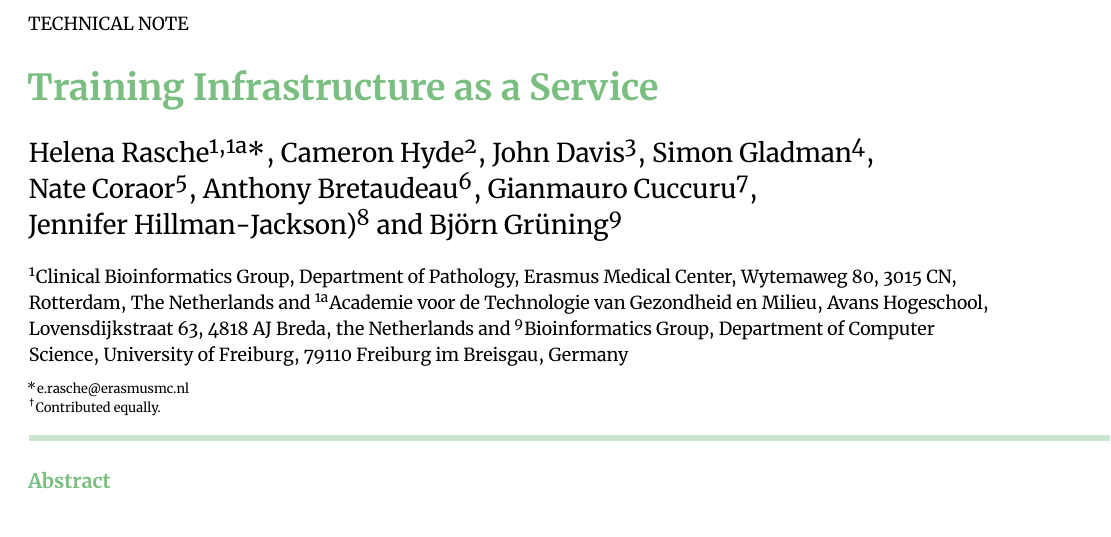
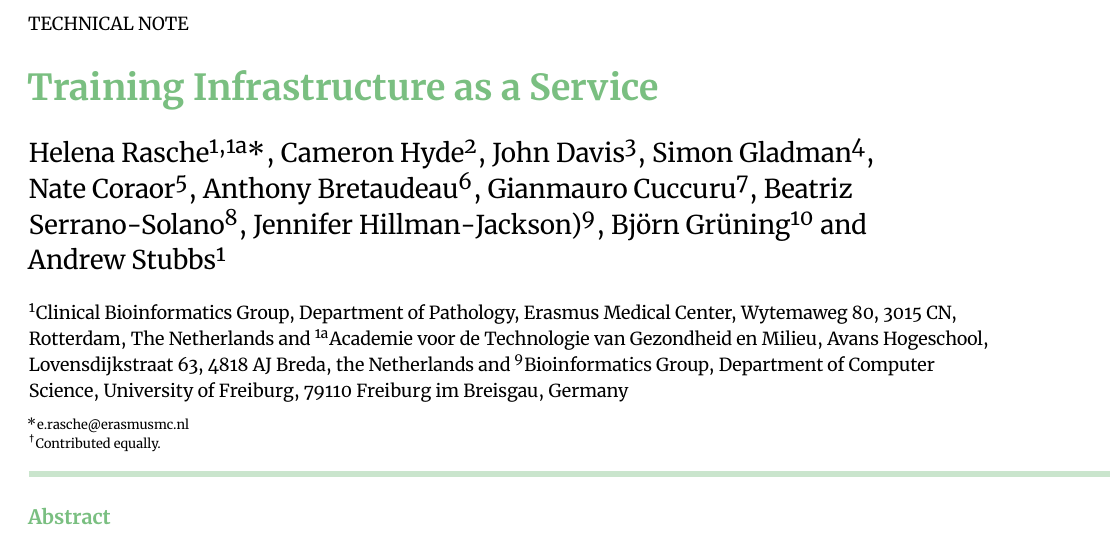
Before and after one commit to hexylena/tiaas-paper, a LaTeX paper (main.tex): part of page 1 of 4, cut so that both start at the same text. Compiled offline with XeLaTeX.

Commit message:
Update on Overleaf.

```diff
--- a/main.tex
+++ b/main.tex
@@ -30,8 +30,10 @@
 \author[5]{Nate~Coraor}
 \author[6]{Anthony~Bretaudeau}
 \author[7]{Gianmauro~Cuccuru}
-\author[8]{Jennifer~Hillman-Jackson)}
-\author[9]{Bj\"orn~Gr\"uning}
+\author[8]{Beatriz Serrano-Solano}
+\author[9]{Jennifer~Hillman-Jackson)}
+\author[10]{Bj\"orn~Gr\"uning}
+\author[1]{Andrew~Stubbs}
 
 \affil[1]{Clinical Bioinformatics Group, Department of Pathology, Erasmus Medical Center, Wytemaweg 80, 3015 CN, Rotterdam, The Netherlands}
 \affil[1a]{Academie voor de Technologie van Gezondheid en Milieu, Avans Hogeschool, Lovensdijkstraat 63, 4818 AJ Breda, the Netherlands}
```
